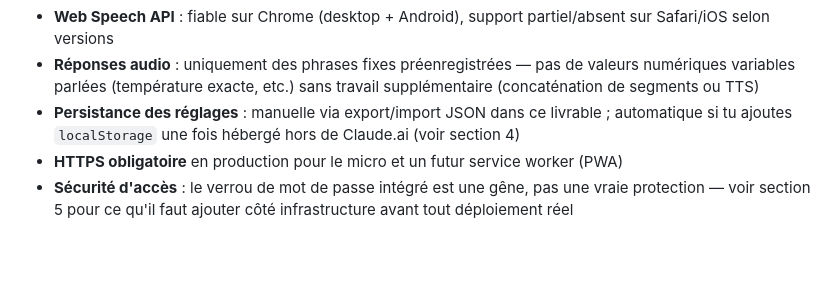
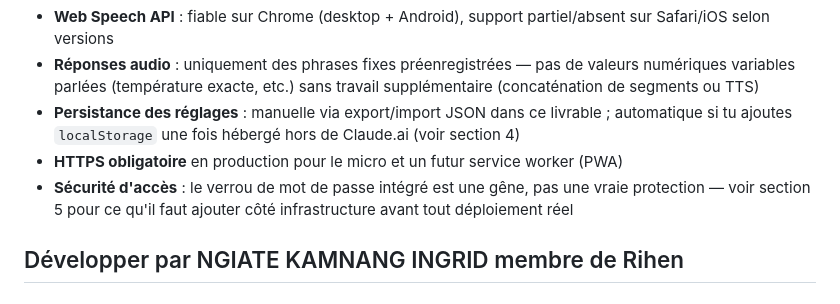
Before and after one commit to ngiateingrid43-stack/Teguis_App, a Markdown page: README.md, the part around the change. Rendered like a GitHub page; blank space fills up the shorter version.

Commit message:
Add developer information to README
Added a section about the developer and their affiliation.

```diff
--- a/README.md
+++ b/README.md
@@ -207,3 +207,5 @@ Pour que le tableau soit complet : ton ESP32 doit se connecter au **même broker
 - **Persistance des réglages** : manuelle via export/import JSON dans ce livrable ; automatique si tu ajoutes `localStorage` une fois hébergé hors de Claude.ai (voir section 4)
 - **HTTPS obligatoire** en production pour le micro et un futur service worker (PWA)
 - **Sécurité d'accès** : le verrou de mot de passe intégré est une gêne, pas une vraie protection — voir section 5 pour ce qu'il faut ajouter côté infrastructure avant tout déploiement réel
+
+## Développer par NGIATE KAMNANG INGRID membre de Rihen
```
